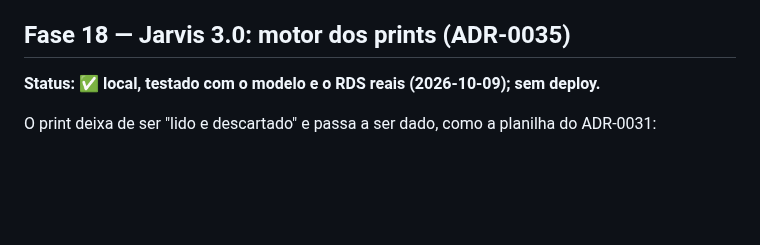
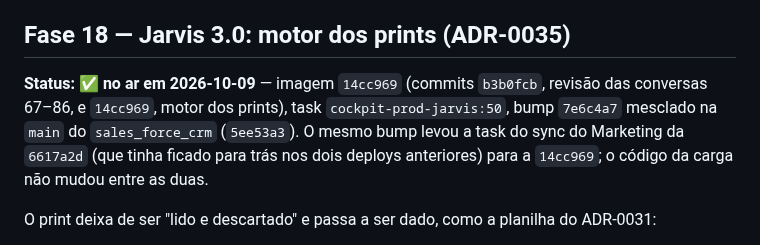
Before and after one commit to easelabs-bianalytics/ai_chatbot_ease, a Markdown page: docs/plan.md, the part around the change. Drawn GitHub-style; blank space fills up the shorter version.

Commit message:
plan: revisão das conversas 67–86 e motor dos prints no ar (14cc969)

```diff
--- a/docs/plan.md
+++ b/docs/plan.md
@@ -2363,7 +2363,12 @@ Dez pontos, cada um com teste do caso real em
 
 ## Fase 18 — Jarvis 3.0: motor dos prints (ADR-0035)
 
-**Status: ✅ local, testado com o modelo e o RDS reais (2026-10-09); sem deploy.**
+**Status: ✅ no ar em 2026-10-09** — imagem `14cc969` (commits `b3b0fcb`, revisão
+das conversas 67–86, e `14cc969`, motor dos prints), task `cockpit-prod-jarvis:50`,
+bump `7e6c4a7` mesclado na `main` do `sales_force_crm` (`5ee53a3`). O mesmo
+bump levou a task do sync do Marketing da `6617a2d` (que tinha ficado para
+trás nos dois deploys anteriores) para a `14cc969`; o código da carga não
+mudou entre as duas.
 
 O print deixa de ser "lido e descartado" e passa a ser dado, como a planilha
 do ADR-0031:
```
